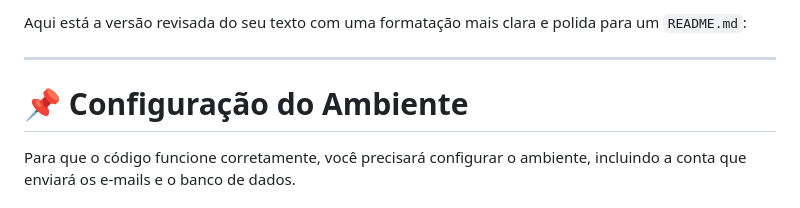
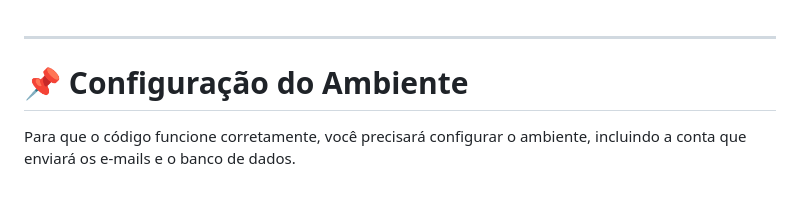
Before and after one commit to MatheusMendoncaLima/Site-de-minecraft, a Markdown page: README.md, the part around the change. Drawn GitHub-style.

```diff
--- a/README.md
+++ b/README.md
@@ -1,5 +1,3 @@
-Aqui está a versão revisada do seu texto com uma formatação mais clara e polida para um `README.md`:
-
 ---
 
 # 📌 Configuração do Ambiente
```
